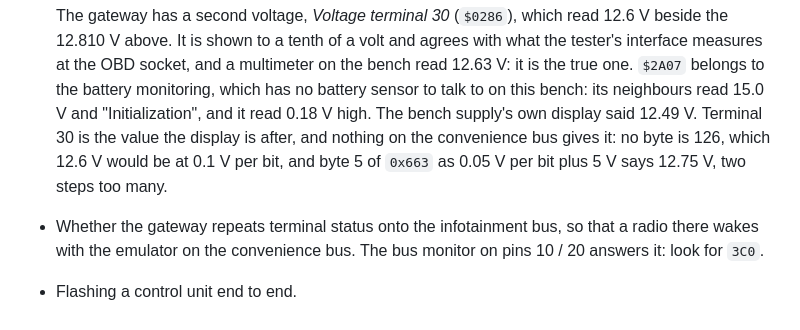
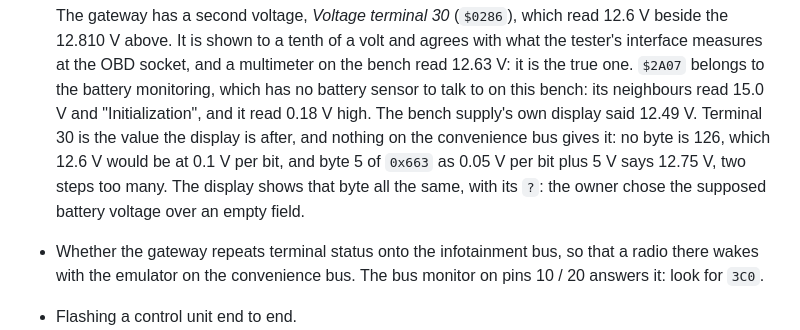
Before and after one commit to jugih-official/can-emulator, a Markdown page: docs/HARDWARE.md, the part around the change. GitHub-like rendering.

```diff
--- a/docs/HARDWARE.md
+++ b/docs/HARDWARE.md
@@ -195,7 +195,9 @@ Not checked yet:
   high. The bench supply's own display said 12.49 V. Terminal 30 is the value
   the display is after, and nothing on the convenience bus gives it: no byte
   is 126, which 12.6 V would be at 0.1 V per bit, and byte 5 of `0x663` as
-  0.05 V per bit plus 5 V says 12.75 V, two steps too many.
+  0.05 V per bit plus 5 V says 12.75 V, two steps too many. The display shows
+  that byte all the same, with its `?`: the owner chose the supposed battery
+  voltage over an empty field.
 - Whether the gateway repeats terminal status onto the infotainment bus, so
   that a radio there wakes with the emulator on the convenience bus. The bus
   monitor on pins 10 / 20 answers it: look for `3C0`.
```
Also changed, not shown: docs/USAGE.md (+11 -7 lines).
